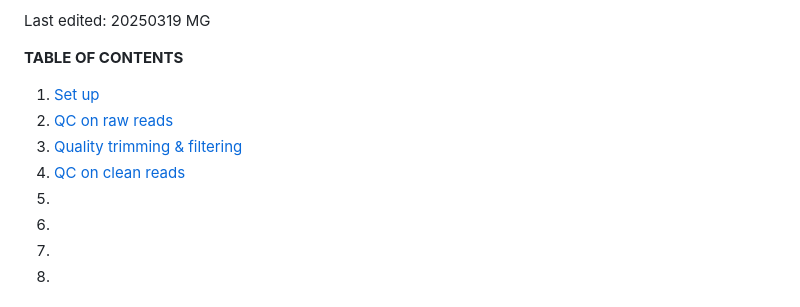
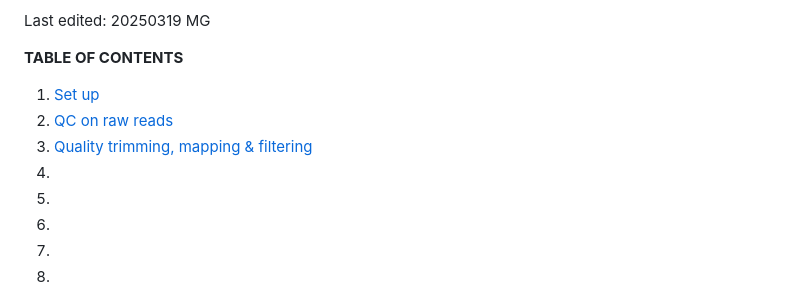
Before and after one commit to MarineEvoEcoLab/ROD_CADO, a Markdown page: Analysis.md, the part around one of its changes. GitHub-like rendering.

```diff
--- a/Analysis.md
+++ b/Analysis.md
@@ -8,8 +8,8 @@ Last edited: 20250319 MG
 **TABLE OF CONTENTS**
 1. [Set up](#1-set-up)
 2. [QC on raw reads](#2-quality-check-of-raw-reads-with-fastqc-and-multiqc)
-3. [Quality trimming & filtering](#3-trimming-and-filtering)
-4. [QC on clean reads](#4-quality-check-of-clean-reads-with-fastqc-and-multiqc)
+3. [Quality trimming, mapping & filtering](#3-trimming-mapping-and-filtering)
+4. []()
 5. []()
 6. []()
 7. []()
```
Also changed, not shown: other parts of Analysis.md (+54 -10 lines).
